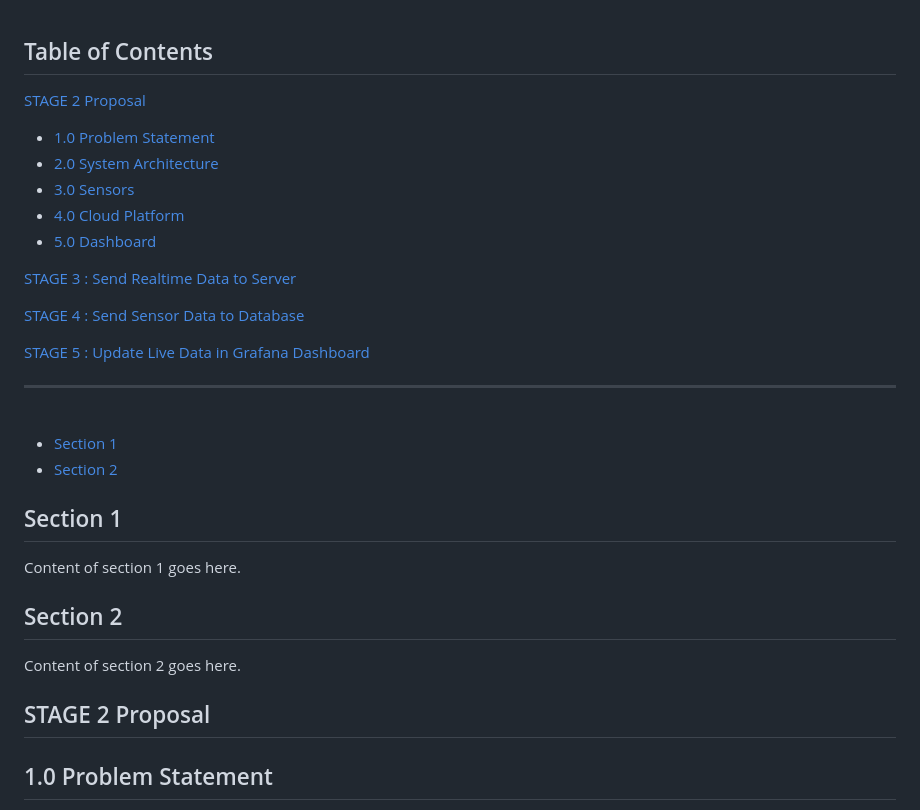
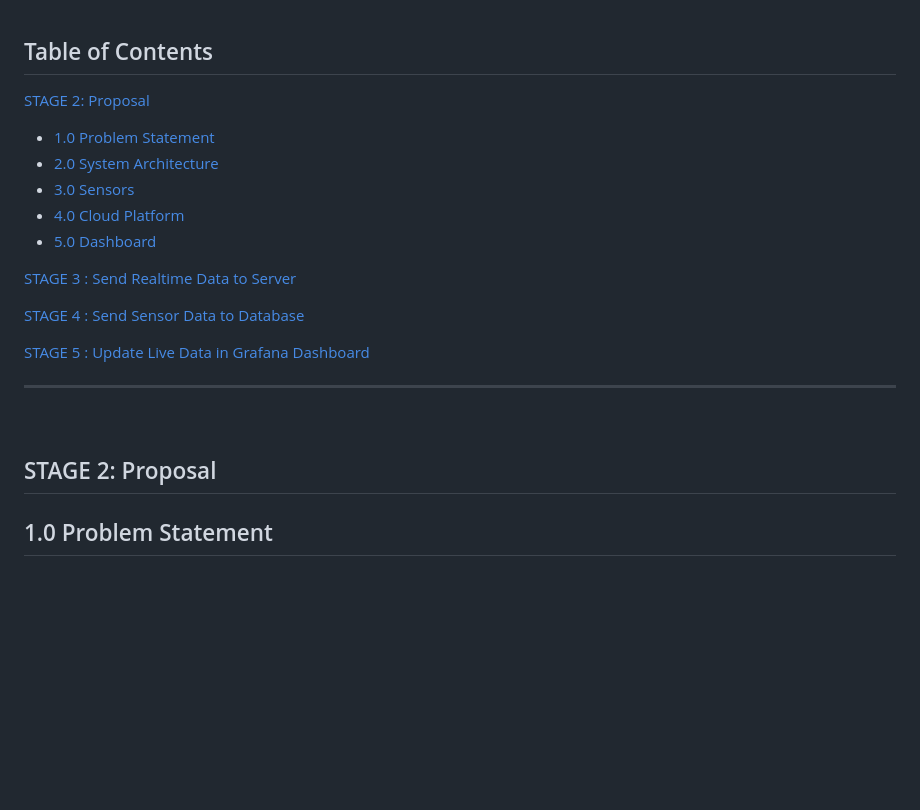
Before and after one commit to Salam-Razak/software, a Markdown page: README.md, the part around the change. GitHub-like rendering; blank space fills up the shorter version.

```diff
--- a/README.md
+++ b/README.md
@@ -11,7 +11,7 @@ Members:
 
 ## Table of Contents
 
- [STAGE 2 Proposal](#stage-2-proposal)
+ [STAGE 2: Proposal](#stage-2-proposal)
 
 + [1.0 Problem Statement](#10-problem-statement)
 + [2.0 System Architecture](#20-system-architecture)
@@ -27,17 +27,7 @@ Members:
 ***
 <br>
 
-- [Section 1](#section-1)
-- [Section 2](#section-2)
-
-## Section 1
-Content of section 1 goes here.
-
-## Section 2
-Content of section 2 goes here.
-
-
-## STAGE 2 Proposal
+## STAGE 2: Proposal
 
 ## 1.0 Problem Statement
 
```
